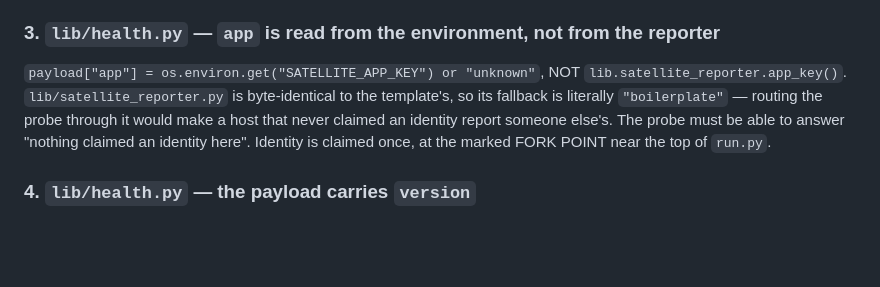
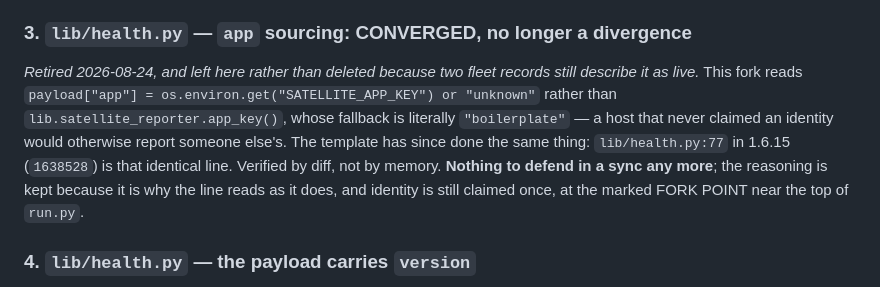
Before and after one commit to pip-install-python/dash-flex-layout, a Markdown page: DIVERGENCES.md, the part around the change. Drawn GitHub-style; blank space fills up the shorter version.

Commit message:
DIVERGENCES §3: retire the health.py app-key entry — the template converged
Diffed against template 1.6.15 (1638528) while checking a sync
follow-up: lib/health.py:77 there is now the same
`os.environ.get("SATELLITE_APP_KEY") or "unknown"` this fork uses, so
the entry described a divergence that no longer exists. Marked retired
rather than deleted — the gate-wave memory and the floor-round report
both still describe it as live, and a reader arriving from either needs
to see why it stopped being one.

A divergence record that overclaims is as harmful as one that omits: it
teaches a sync to defend a line nobody is attacking.

275 passed.

Co-Authored-By: Claude Opus 5 (1M context) <noreply@anthropic.com>

```diff
--- a/DIVERGENCES.md
+++ b/DIVERGENCES.md
@@ -49,15 +49,19 @@ branches, so the file stays a straight port and the probe contract
 does not fork — its module docstring says so. A sync that ports the
 ASGI modules here would add a backend this image cannot serve.
 
-### 3. `lib/health.py` — `app` is read from the environment, not from the reporter
+### 3. `lib/health.py` — `app` sourcing: CONVERGED, no longer a divergence
 
-`payload["app"] = os.environ.get("SATELLITE_APP_KEY") or "unknown"`,
-NOT `lib.satellite_reporter.app_key()`. `lib/satellite_reporter.py`
-is byte-identical to the template's, so its fallback is literally
-`"boilerplate"` — routing the probe through it would make a host
-that never claimed an identity report someone else's. The probe must
-be able to answer "nothing claimed an identity here". Identity is
-claimed once, at the marked FORK POINT near the top of `run.py`.
+*Retired 2026-08-24, and left here rather than deleted because two
+fleet records still describe it as live.* This fork reads
+`payload["app"] = os.environ.get("SATELLITE_APP_KEY") or "unknown"`
+rather than `lib.satellite_reporter.app_key()`, whose fallback is
+literally `"boilerplate"` — a host that never claimed an identity
+would otherwise report someone else's. The template has since done
+the same thing: `lib/health.py:77` in 1.6.15 (`1638528`) is that
+identical line. Verified by diff, not by memory. **Nothing to defend
+in a sync any more**; the reasoning is kept because it is why the
+line reads as it does, and identity is still claimed once, at the
+marked FORK POINT near the top of `run.py`.
 
 ### 4. `lib/health.py` — the payload carries `version`
 
```
